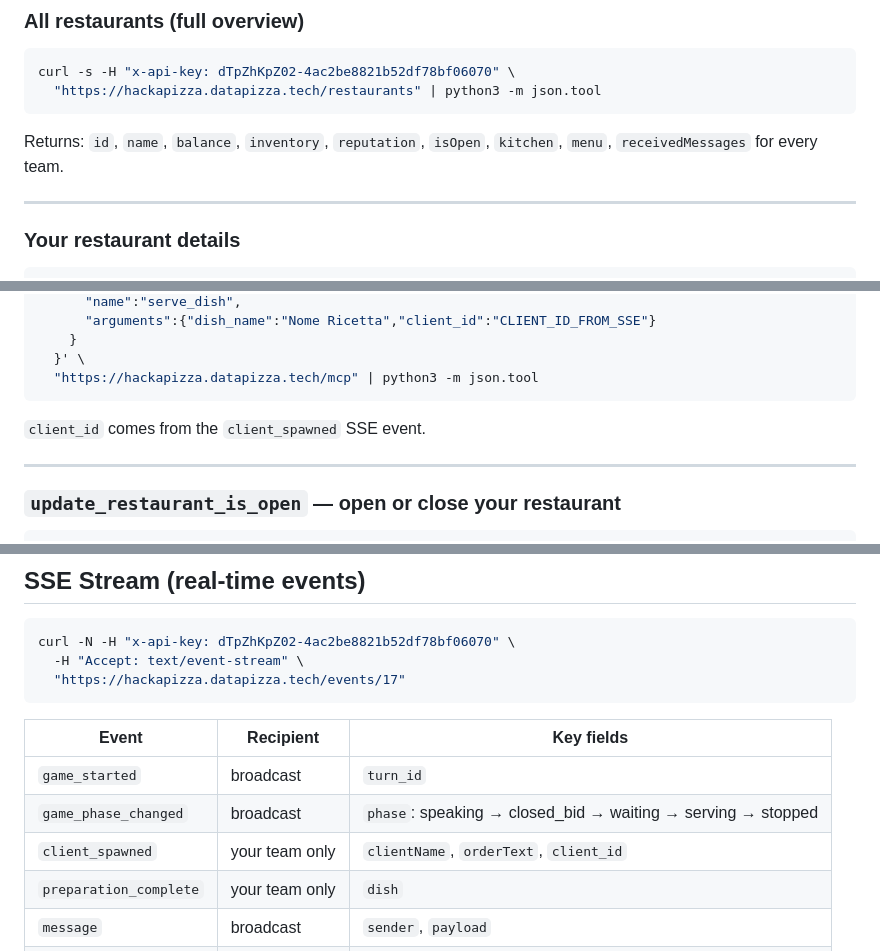
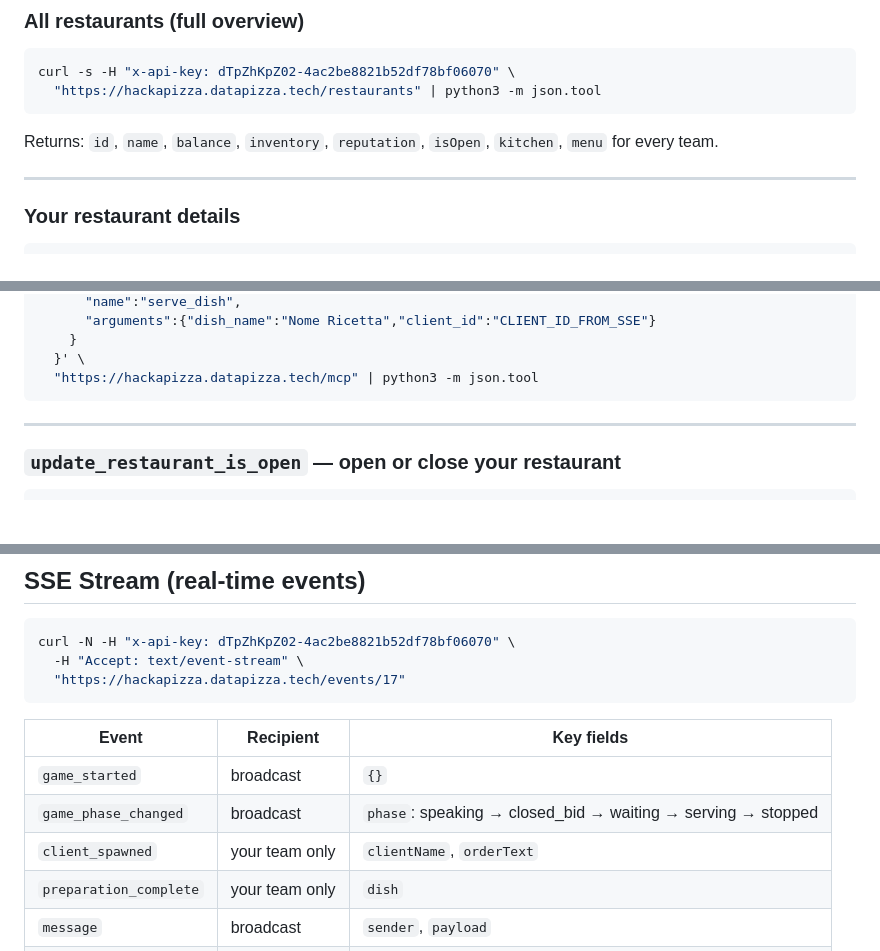
Before and after one commit to sebaastiano/SPAM, a Markdown page: _docs/api_reference.md, 3 parts joined by grey strips. Drawn GitHub-style; blank space fills up the shorter version.

Commit message:
fix in api docs

````diff
--- a/_docs/api_reference.md
+++ b/_docs/api_reference.md
@@ -9,7 +9,7 @@
 curl -s -H "x-api-key: dTpZhKpZ02-4ac2be8821b52df78bf06070" \
   "https://hackapizza.datapizza.tech/restaurants" | python3 -m json.tool
 ```
-Returns: `id`, `name`, `balance`, `inventory`, `reputation`, `isOpen`, `kitchen`, `menu`, `receivedMessages` for every team.
+Returns: `id`, `name`, `balance`, `inventory`, `reputation`, `isOpen`, `kitchen`, `menu` for every team.
 
 ---
 
@@ -156,7 +156,6 @@ curl -s -X POST \
   }' \
   "https://hackapizza.datapizza.tech/mcp" | python3 -m json.tool
 ```
-`client_id` comes from the `client_spawned` SSE event.
 
 ---
 
@@ -264,9 +263,9 @@ curl -N -H "x-api-key: dTpZhKpZ02-4ac2be8821b52df78bf06070" \
 
 | Event | Recipient | Key fields |
 |---|---|---|
-| `game_started` | broadcast | `turn_id` |
+| `game_started` | broadcast | `{}` |
 | `game_phase_changed` | broadcast | `phase`: speaking → closed_bid → waiting → serving → stopped |
-| `client_spawned` | your team only | `clientName`, `orderText`, `client_id` |
+| `client_spawned` | your team only | `clientName`, `orderText` |
 | `preparation_complete` | your team only | `dish` |
 | `message` | broadcast | `sender`, `payload` |
 | `new_message` | your team only | `messageId`, `senderId`, `senderName`, `text`, `datetime` |
````
